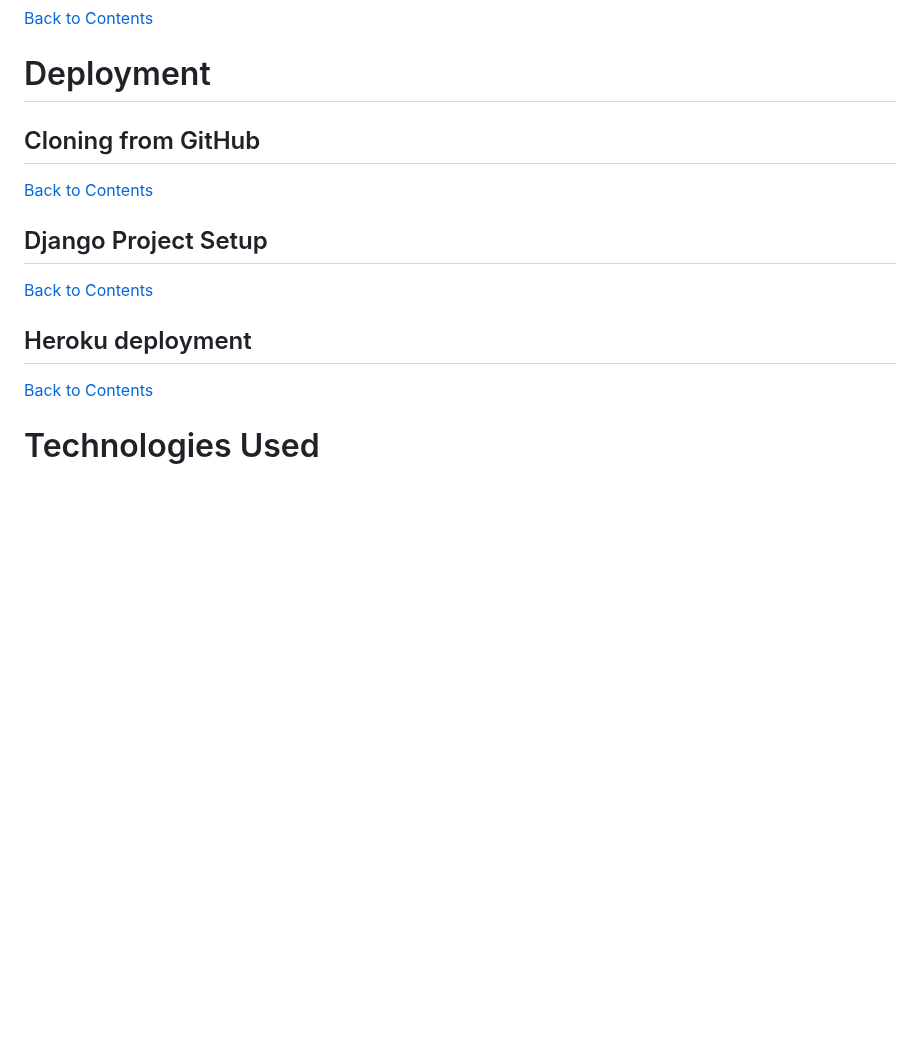
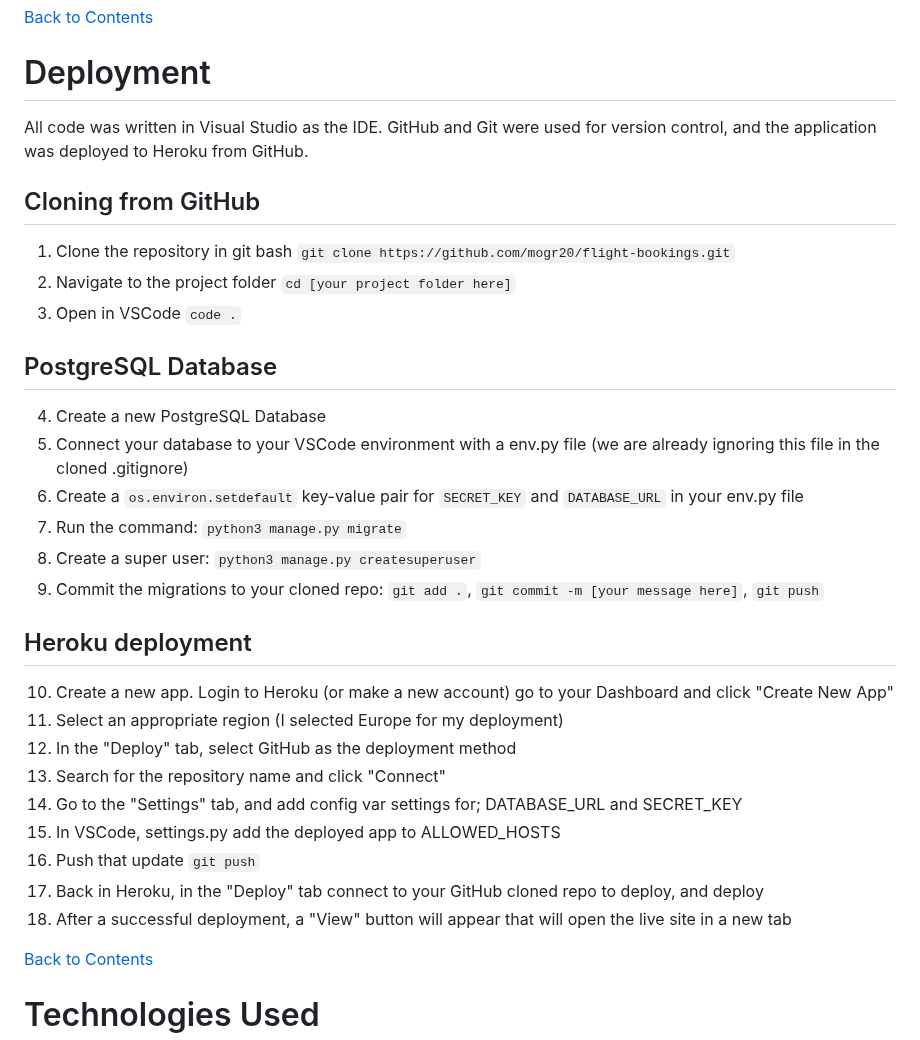
Before and after one commit to mogr20/flight-bookings, a Markdown page: README.md, the part around one of its changes. GitHub-like rendering; blank space fills up the shorter version.

Commit message:
UPDATE: deployment readme section

````diff
--- a/README.md
+++ b/README.md
@@ -242,16 +252,34 @@ The labels include; must-do, should-do, and could-do.
 [Back to Contents](#Contents)
 
 # Deployment
+All code was written in Visual Studio as the IDE. GitHub and Git were used for version control, and the application was deployed to Heroku from GitHub.
 
 ## Cloning from GitHub
+1. Clone the repository in git bash
+```git clone https://github.com/mogr20/flight-bookings.git```
+2. Navigate to the project folder
+```cd [your project folder here]```
+3. Open in VSCode
+```code .```
 
-[Back to Contents](#Contents)
-
-## Django Project Setup
-
-[Back to Contents](#Contents)
+## PostgreSQL Database
+4. Create a new PostgreSQL Database
+5. Connect your database to your VSCode environment with a env.py file (we are already ignoring this file in the cloned .gitignore)
+6. Create a ```os.environ.setdefault``` key-value pair for ```SECRET_KEY``` and ```DATABASE_URL``` in your env.py file
+7. Run the command: ```python3 manage.py migrate```
+8. Create a super user: ```python3 manage.py createsuperuser```
+9. Commit the migrations to your cloned repo: ```git add .```, ```git commit -m [your message here]```, ```git push```
 
 ## Heroku deployment
+10. Create a new app. Login to Heroku (or make a new account) go to your Dashboard and click "Create New App"
+11. Select an appropriate region (I selected Europe for my deployment)
+12. In the "Deploy" tab, select GitHub as the deployment method
+13. Search for the repository name and click "Connect"
+14. Go to the "Settings" tab, and add config var settings for; DATABASE_URL and SECRET_KEY
+15. In VSCode, settings.py add the deployed app to ALLOWED_HOSTS
+16. Push that update ```git push```
+17. Back in Heroku, in the "Deploy" tab connect to your GitHub cloned repo to deploy, and deploy
+18. After a successful deployment, a "View" button will appear that will open the live site in a new tab
 
 [Back to Contents](#Contents)
 
````
Also changed, not shown: other parts of README.md (+14 -4 lines).
